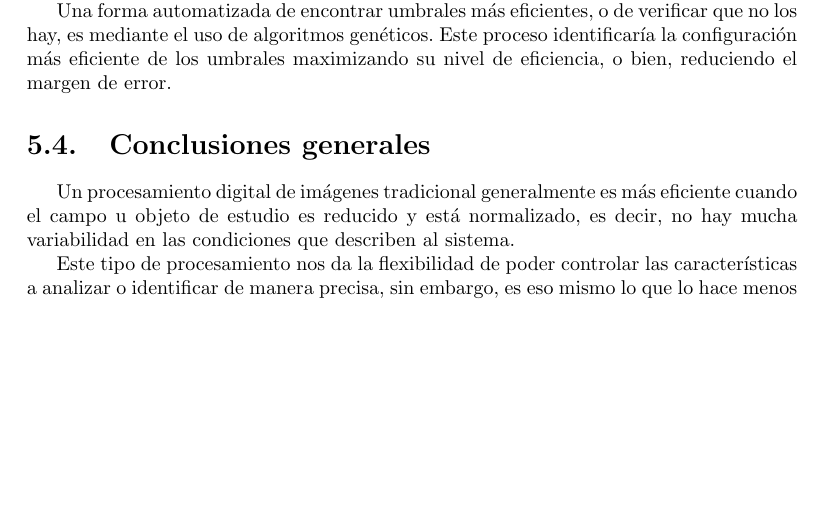
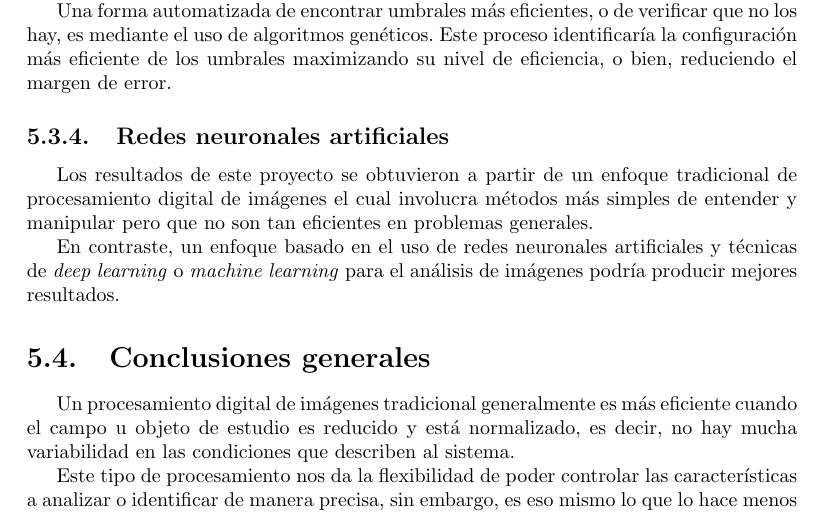
Before and after one commit to LindermanDgz/coffee-leaves-classification, a LaTeX book (docs/src/CoffeeLeavesClassification.tex, which reads docs/src/Conclusions.tex): part of page 49 of 52, cut so that both start at the same text, the shorter picture padded with empty space. Compiled offline with pdfLaTeX.

Commit message:
Add Artificial Neural Networks as a recommendation

```diff
--- a/docs/src/Conclusions.tex
+++ b/docs/src/Conclusions.tex
@@ -176,6 +176,11 @@ Los umbrales de segmentación sugeridos en la \Cref{table:recommended_segmentati
 
 Una forma automatizada de encontrar umbrales más eficientes, o de verificar que no los hay, es mediante el uso de algoritmos genéticos. Este proceso identificaría la configuración más eficiente de los umbrales maximizando su nivel de eficiencia, o bien, reduciendo el margen de error.
 
+\subsection{Redes neuronales artificiales}
+Los resultados de este proyecto se obtuvieron a partir de un enfoque tradicional de procesamiento digital de imágenes el cual involucra métodos más simples de entender y manipular pero que no son tan eficientes en problemas generales.
+
+En contraste, un enfoque basado en el uso de redes neuronales artificiales y técnicas de \textit{deep learning} o \textit{machine learning} para el análisis de imágenes podría producir mejores resultados.
+
 \section{Conclusiones generales}
 Un procesamiento digital de imágenes tradicional generalmente es más eficiente cuando el campo u objeto de estudio es reducido y está normalizado, es decir, no hay mucha variabilidad en las condiciones que describen al sistema.
 
```
Also changed, not shown: docs/CoffeeLeavesClassification.pdf.
